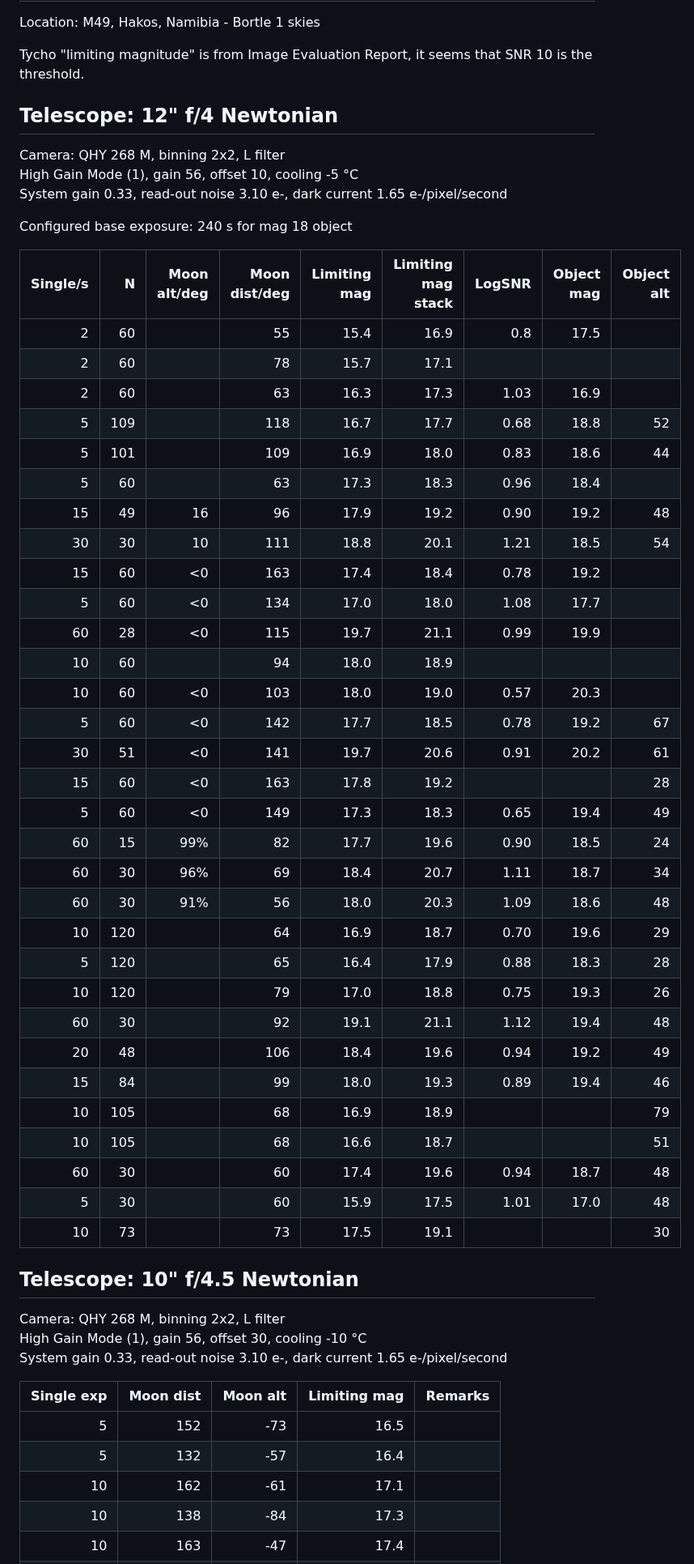
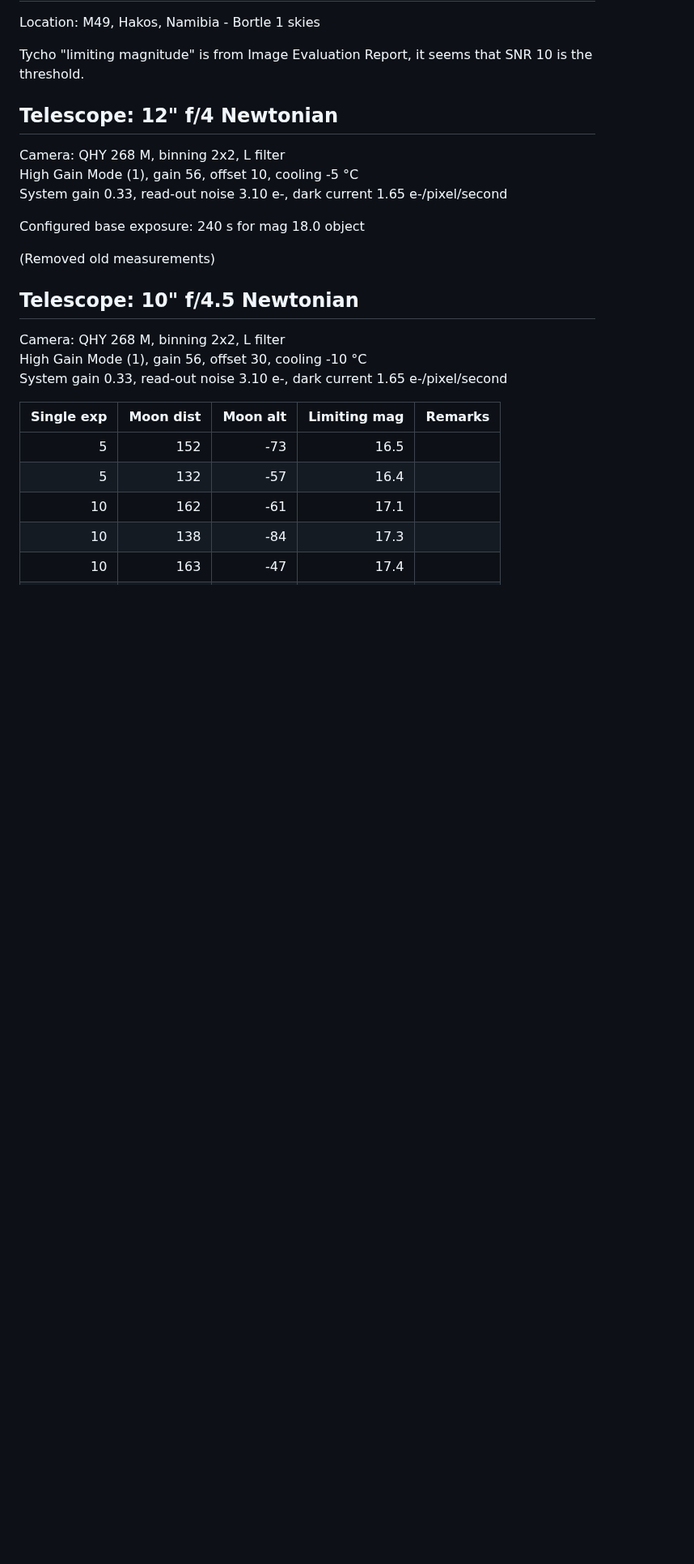
Before and after one commit to phtnnz/neoop, a Markdown page: docs/NEO-Exposure.md, the part around one of its changes. Shown at 81% size. GitHub-like rendering; blank space fills up the shorter version.

Commit message:
Updated exposure doc

```diff
--- a/docs/NEO-Exposure.md
+++ b/docs/NEO-Exposure.md
@@ -11,41 +11,9 @@ Camera: QHY 268 M, binning 2x2, L filter
 High Gain Mode (1), gain 56, offset 10, cooling -5 °C
 System gain 0.33, read-out noise 3.10 e-, dark current 1.65 e-/pixel/second
 
-Configured base exposure: 240 s for mag 18 object
+Configured base exposure: 240 s for mag 18.0 object
 
-| Single/s |   N | Moon alt/deg | Moon dist/deg | Limiting mag | Limiting mag stack | LogSNR | Object mag | Object alt |
-| -----:   | --: | ------------: |------------: | -----------: | -----------------: | -----: | ---------: | ---------: |
-| 2 | 60 | | 55 | 15.4 | 16.9 | 0.8 | 17.5 |
-| 2 | 60 | | 78 | 15.7 | 17.1 |
-| 2 | 60 | | 63 | 16.3 | 17.3 | 1.03 | 16.9 |
-| 5 | 109 | | 118 | 16.7 | 17.7 | 0.68 | 18.8 | 52 |
-| 5 | 101 | | 109 | 16.9 | 18.0 | 0.83 | 18.6 | 44 |
-| 5 | 60  | | 63  | 17.3 | 18.3 | 0.96 | 18.4 |
-| 15 | 49 | 16 | 96  | 17.9 | 19.2 | 0.90 | 19.2 | 48 |
-| 30 | 30 | 10 | 111 | 18.8 | 20.1 | 1.21 | 18.5 | 54 |
-| 15 | 60 | <0 | 163 | 17.4 | 18.4 | 0.78 | 19.2 |
-| 5  | 60 | <0 | 134 | 17.0 | 18.0 | 1.08 | 17.7 |
-| 60 | 28 | <0 | 115 | 19.7 | 21.1 | 0.99 | 19.9 |
-| 10 | 60 |    | 94  | 18.0 | 18.9 |
-| 10 | 60 | <0 | 103 | 18.0 | 19.0 | 0.57 | 20.3 |
-| 5  | 60 | <0 | 142 | 17.7 | 18.5 | 0.78 | 19.2 | 67 |
-| 30 | 51 | <0 | 141 | 19.7 | 20.6 | 0.91 | 20.2 | 61 |
-| 15 | 60 | <0 | 163 | 17.8 | 19.2 |      |      | 28 |
-| 5  | 60 | <0 | 149 | 17.3 | 18.3 | 0.65 | 19.4 | 49 |
-| 60 | 15 | 99% | 82 | 17.7 | 19.6 | 0.90 | 18.5 | 24 |
-| 60 | 30 | 96% | 69 | 18.4 | 20.7 | 1.11 | 18.7 | 34 |
-| 60 | 30 | 91% | 56 | 18.0 | 20.3 | 1.09 | 18.6 | 48 |
-| 10 | 120 |    | 64 | 16.9 | 18.7 | 0.70 | 19.6 | 29 |
-| 5  | 120 |    | 65 | 16.4 | 17.9 | 0.88 | 18.3 | 28 |
-| 10 | 120 |    | 79 | 17.0 | 18.8 | 0.75 | 19.3 | 26 |
-| 60 | 30  |    | 92 | 19.1 | 21.1 | 1.12 | 19.4 | 48 |
-| 20 | 48  |    | 106 | 18.4 | 19.6 | 0.94 | 19.2 | 49 |
-| 15 | 84  |    | 99  | 18.0 | 19.3 | 0.89 | 19.4 | 46 |
-| 10 | 105 |    | 68  | 16.9 | 18.9 |      |      | 79 |
-| 10 | 105 |    | 68  | 16.6 | 18.7 |      |      | 51 |
-| 60 | 30  |    | 60  | 17.4 | 19.6 | 0.94 | 18.7 | 48 |
-| 5  | 30  |    | 60  | 15.9 | 17.5 | 1.01 | 17.0 | 48 |
-| 10 | 73  |    | 73  | 17.5 | 19.1 |      |      | 30 |
+(Removed old measurements)
 
 
 ## Telescope: 10" f/4.5 Newtonian
```
Also changed, not shown: other parts of docs/NEO-Exposure.md (+8 -1 lines), docs/Limit-Mag-10.png (added).
